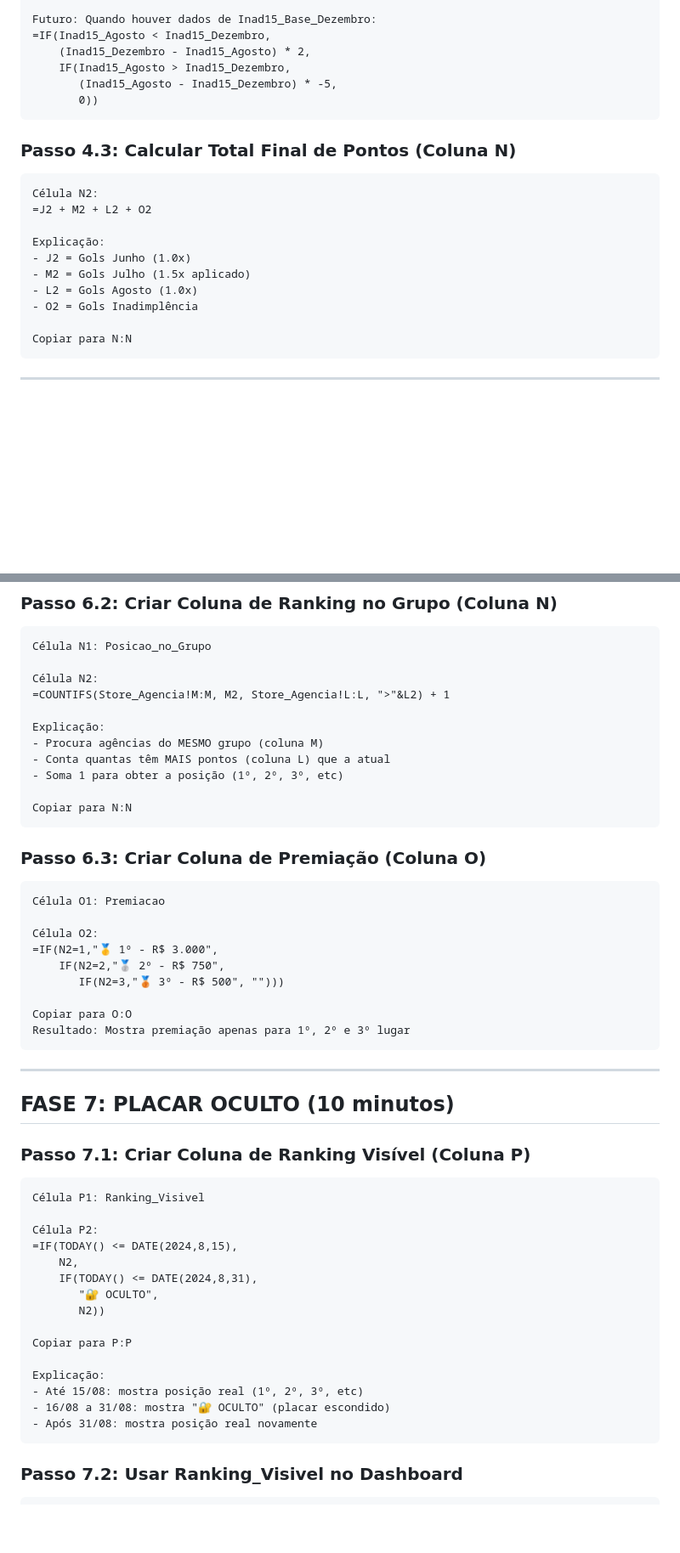
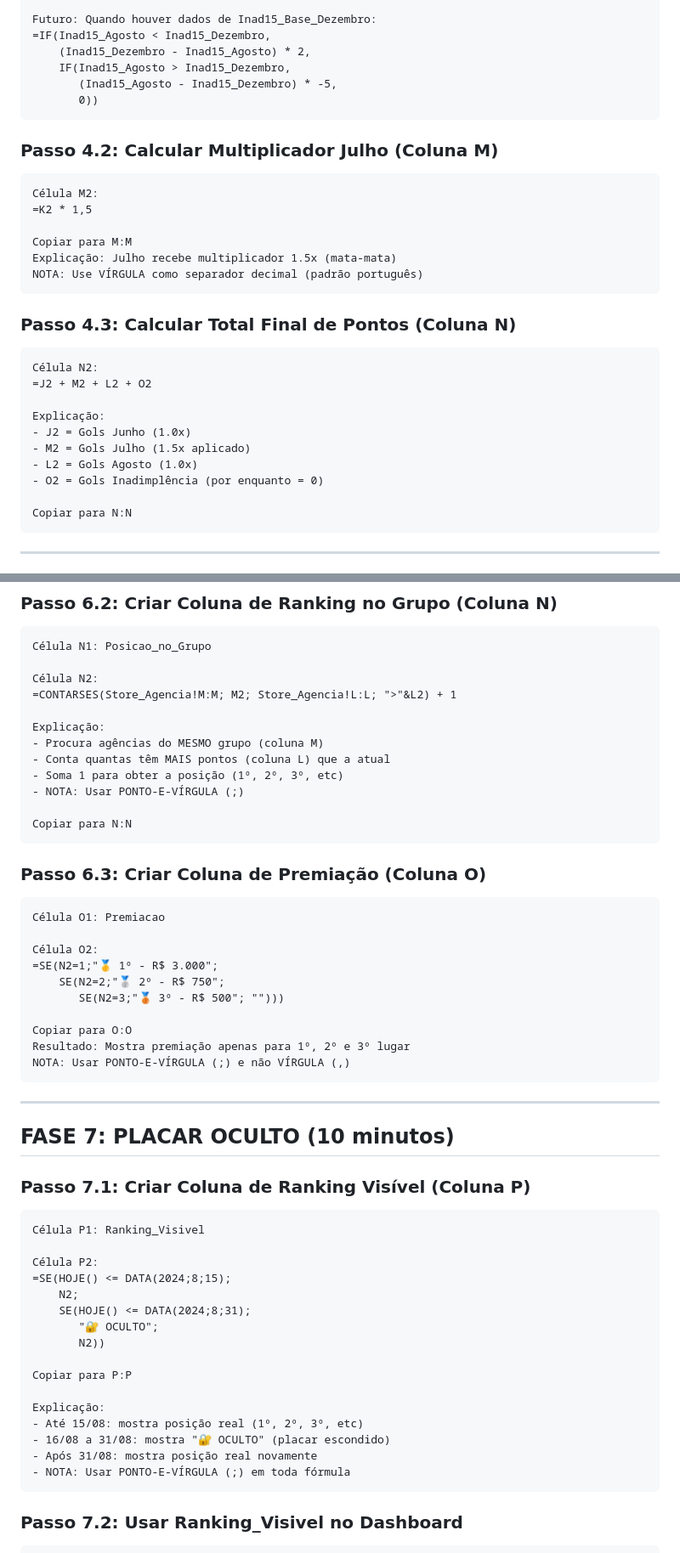
Before and after one commit to EllGabri/Album-Copa, a Markdown page: GUIA_PASSO_A_PASSO.md, 2 parts joined by grey strips. Shown at 85% size. Rendered like a GitHub page; blank space fills up the shorter version.

````diff
--- a/GUIA_PASSO_A_PASSO.md
+++ b/GUIA_PASSO_A_PASSO.md
@@ -293,6 +315,16 @@ Futuro: Quando houver dados de Inad15_Base_Dezembro:
        0))
 ```
 
+### Passo 4.2: Calcular Multiplicador Julho (Coluna M)
+```
+Célula M2:
+=K2 * 1,5
+
+Copiar para M:M
+Explicação: Julho recebe multiplicador 1.5x (mata-mata)
+NOTA: Use VÍRGULA como separador decimal (padrão português)
+```
+
 ### Passo 4.3: Calcular Total Final de Pontos (Coluna N)
 ```
 Célula N2:
@@ -302,7 +334,7 @@ Explicação:
 - J2 = Gols Junho (1.0x)
 - M2 = Gols Julho (1.5x aplicado)
 - L2 = Gols Agosto (1.0x)
-- O2 = Gols Inadimplência
+- O2 = Gols Inadimplência (por enquanto = 0)
 
 Copiar para N:N
 ```
@@ -386,12 +419,13 @@ GRUPO 3: 3
 Célula N1: Posicao_no_Grupo
 
 Célula N2:
-=COUNTIFS(Store_Agencia!M:M, M2, Store_Agencia!L:L, ">"&L2) + 1
+=CONTARSES(Store_Agencia!M:M; M2; Store_Agencia!L:L; ">"&L2) + 1
 
 Explicação:
 - Procura agências do MESMO grupo (coluna M)
 - Conta quantas têm MAIS pontos (coluna L) que a atual
 - Soma 1 para obter a posição (1º, 2º, 3º, etc)
+- NOTA: Usar PONTO-E-VÍRGULA (;)
 
 Copiar para N:N
 ```
@@ -401,12 +435,13 @@ Copiar para N:N
 Célula O1: Premiacao
 
 Célula O2:
-=IF(N2=1,"🥇 1º - R$ 3.000",
-    IF(N2=2,"🥈 2º - R$ 750",
-       IF(N2=3,"🥉 3º - R$ 500", "")))
+=SE(N2=1;"🥇 1º - R$ 3.000";
+    SE(N2=2;"🥈 2º - R$ 750";
+       SE(N2=3;"🥉 3º - R$ 500"; "")))
 
 Copiar para O:O
 Resultado: Mostra premiação apenas para 1º, 2º e 3º lugar
+NOTA: Usar PONTO-E-VÍRGULA (;) e não VÍRGULA (,)
 ```
 
 ---
@@ -418,10 +453,10 @@ Resultado: Mostra premiação apenas para 1º, 2º e 3º lugar
 Célula P1: Ranking_Visivel
 
 Célula P2:
-=IF(TODAY() <= DATE(2024,8,15),
-    N2,
-    IF(TODAY() <= DATE(2024,8,31),
-       "🔐 OCULTO",
+=SE(HOJE() <= DATA(2024;8;15);
+    N2;
+    SE(HOJE() <= DATA(2024;8;31);
+       "🔐 OCULTO";
        N2))
 
 Copiar para P:P
@@ -430,6 +465,7 @@ Explicação:
 - Até 15/08: mostra posição real (1º, 2º, 3º, etc)
 - 16/08 a 31/08: mostra "🔐 OCULTO" (placar escondido)
 - Após 31/08: mostra posição real novamente
+- NOTA: Usar PONTO-E-VÍRGULA (;) em toda fórmula
 ```
 
 ### Passo 7.2: Usar Ranking_Visivel no Dashboard
````
Also changed, not shown: other parts of GUIA_PASSO_A_PASSO.md (+128 -105 lines).
